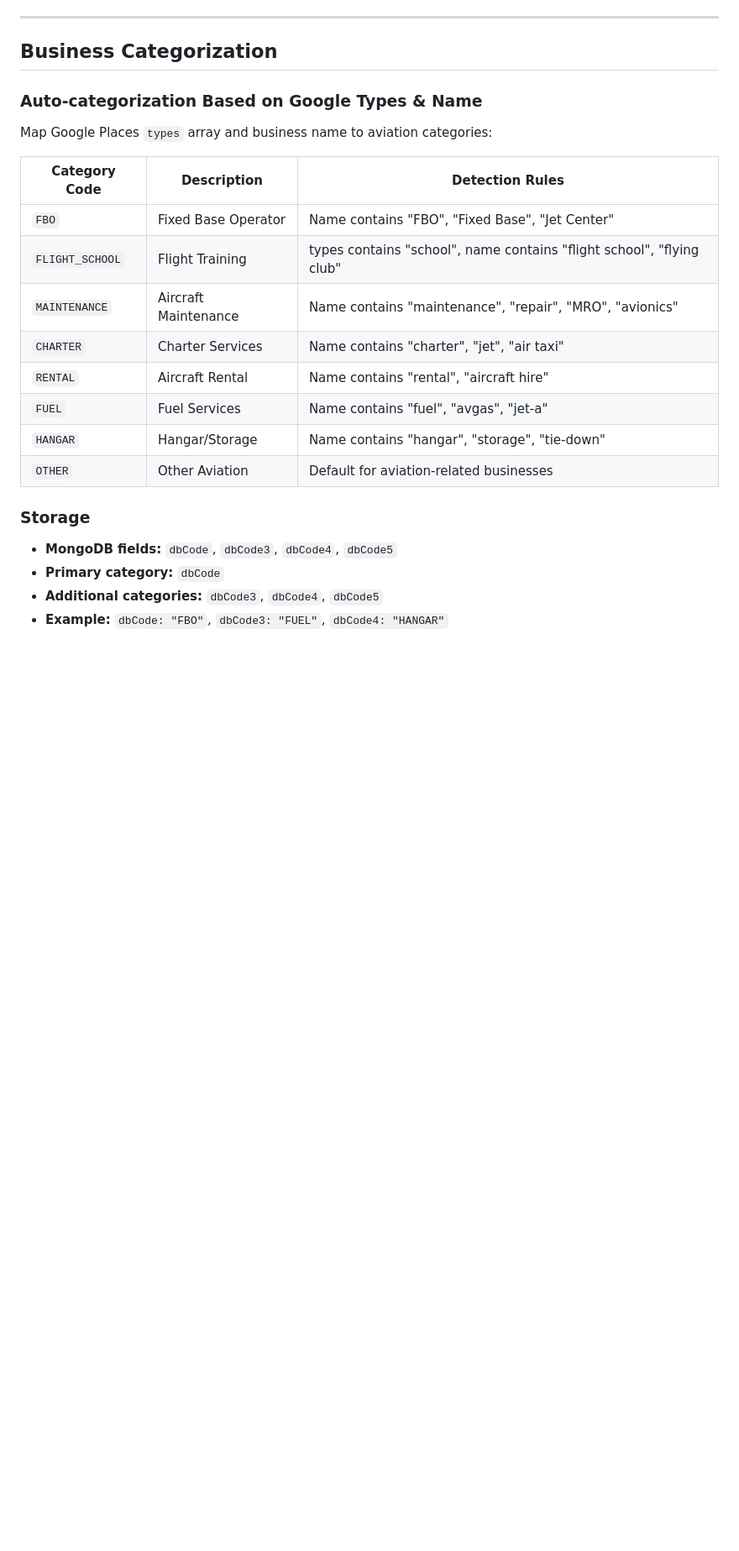
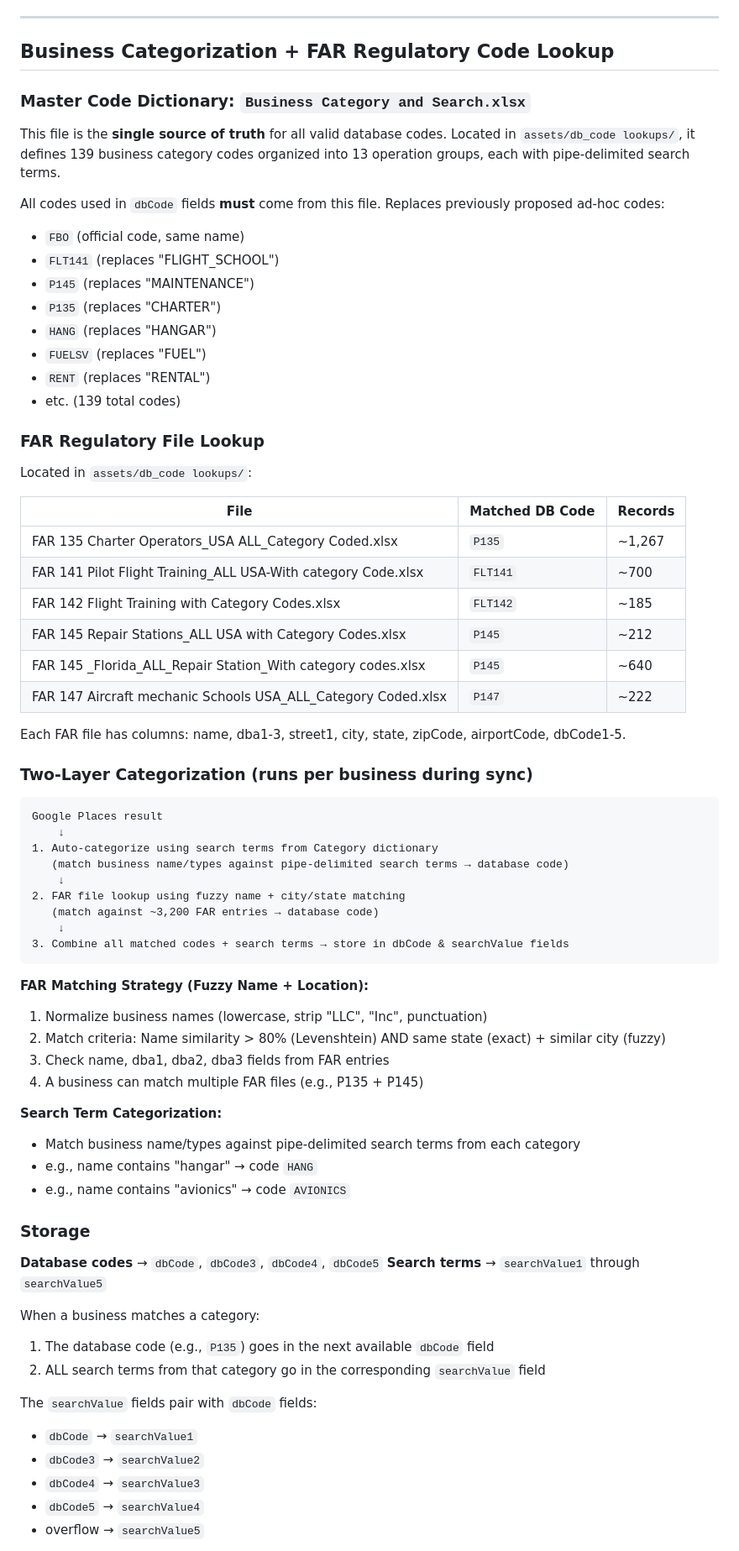
Before and after one commit to jaredbaszler/data_sync_desktop, a Markdown page: .claude/plans/business_search_ehancement_plan.md, the part around one of its changes. Shown at 84% size. Rendered like a GitHub page; blank space fills up the shorter version.

````diff
--- a/.claude/plans/business_search_ehancement_plan.md
+++ b/.claude/plans/business_search_ehancement_plan.md
@@ -394,25 +394,75 @@ const searchKeywords = [
 
 ---
 
-## Business Categorization
+## Business Categorization + FAR Regulatory Code Lookup
 
-### Auto-categorization Based on Google Types & Name
+### Master Code Dictionary: `Business Category and Search.xlsx`
 
-Map Google Places `types` array and business name to aviation categories:
+This file is the **single source of truth** for all valid database codes. Located in `assets/db_code lookups/`, it defines 139 business category codes organized into 13 operation groups, each with pipe-delimited search terms.
 
-| Category Code | Description | Detection Rules |
-|---------------|-------------|-----------------|
-| `FBO` | Fixed Base Operator | Name contains "FBO", "Fixed Base", "Jet Center" |
-| `FLIGHT_SCHOOL` | Flight Training | types contains "school", name contains "flight school", "flying club" |
-| `MAINTENANCE` | Aircraft Maintenance | Name contains "maintenance", "repair", "MRO", "avionics" |
-| `CHARTER` | Charter Services | Name contains "charter", "jet", "air taxi" |
-| `RENTAL` | Aircraft Rental | Name contains "rental", "aircraft hire" |
-| `FUEL` | Fuel Services | Name contains "fuel", "avgas", "jet-a" |
-| `HANGAR` | Hangar/Storage | Name contains "hangar", "storage", "tie-down" |
-| `OTHER` | Other Aviation | Default for aviation-related businesses |
+All codes used in `dbCode` fields **must** come from this file. Replaces previously proposed ad-hoc codes:
+- `FBO` (official code, same name)
+- `FLT141` (replaces "FLIGHT_SCHOOL")
+- `P145` (replaces "MAINTENANCE")
+- `P135` (replaces "CHARTER")
+- `HANG` (replaces "HANGAR")
+- `FUELSV` (replaces "FUEL")
+- `RENT` (replaces "RENTAL")
+- etc. (139 total codes)
+
+### FAR Regulatory File Lookup
+
+Located in `assets/db_code lookups/`:
+
+| File | Matched DB Code | Records |
+|------|-----------------|---------|
+| FAR 135 Charter Operators_USA ALL_Category Coded.xlsx | `P135` | ~1,267 |
+| FAR 141 Pilot Flight Training_ALL USA-With category Code.xlsx | `FLT141` | ~700 |
+| FAR 142 Flight Training with Category Codes.xlsx | `FLT142` | ~185 |
+| FAR 145 Repair Stations_ALL USA with Category Codes.xlsx | `P145` | ~212 |
+| FAR 145 _Florida_ALL_Repair Station_With category codes.xlsx | `P145` | ~640 |
+| FAR 147 Aircraft mechanic Schools USA_ALL_Category Coded.xlsx | `P147` | ~222 |
+
+Each FAR file has columns: name, dba1-3, street1, city, state, zipCode, airportCode, dbCode1-5.
+
+### Two-Layer Categorization (runs per business during sync)
+
+```
+Google Places result
+    ↓
+1. Auto-categorize using search terms from Category dictionary
+   (match business name/types against pipe-delimited search terms → database code)
+    ↓
+2. FAR file lookup using fuzzy name + city/state matching
+   (match against ~3,200 FAR entries → database code)
+    ↓
+3. Combine all matched codes + search terms → store in dbCode & searchValue fields
+```
+
+**FAR Matching Strategy (Fuzzy Name + Location):**
+1. Normalize business names (lowercase, strip "LLC", "Inc", punctuation)
+2. Match criteria: Name similarity > 80% (Levenshtein) AND same state (exact) + similar city (fuzzy)
+3. Check name, dba1, dba2, dba3 fields from FAR entries
+4. A business can match multiple FAR files (e.g., P135 + P145)
+
+**Search Term Categorization:**
+- Match business name/types against pipe-delimited search terms from each category
+- e.g., name contains "hangar" → code `HANG`
+- e.g., name contains "avionics" → code `AVIONICS`
 
 ### Storage
-- **MongoDB fields:** `dbCode`, `dbCode3`, `dbCode4`, `dbCode5`
-- **Primary category:** `dbCode`
-- **Additional categories:** `dbCode3`, `dbCode4`, `dbCode5`
-- **Example:** `dbCode: "FBO"`, `dbCode3: "FUEL"`, `dbCode4: "HANGAR"`
+
+**Database codes** → `dbCode`, `dbCode3`, `dbCode4`, `dbCode5`
+**Search terms** → `searchValue1` through `searchValue5`
+
+When a business matches a category:
+1. The database code (e.g., `P135`) goes in the next available `dbCode` field
+2. ALL search terms from that category go in the corresponding `searchValue` field
+
+The `searchValue` fields pair with `dbCode` fields:
+- `dbCode` → `searchValue1`
+- `dbCode3` → `searchValue2`
+- `dbCode4` → `searchValue3`
+- `dbCode5` → `searchValue4`
+- overflow → `searchValue5`
+
````
Also changed, not shown: other parts of .claude/plans/business_search_ehancement_plan.md (+44 -18 lines).
